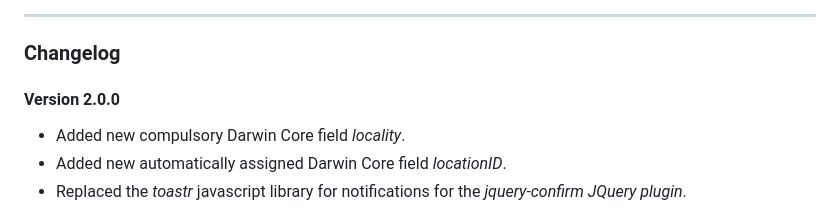
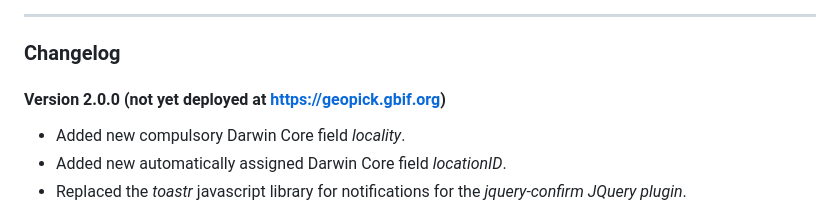
Before and after one commit to rtdeb/GeoPick, a Markdown page: README.md, the part around the change. GitHub-like rendering.

Commit message:
version 2.0.0 fine tuning and documentation

```diff
--- a/README.md
+++ b/README.md
@@ -160,7 +160,7 @@ Once done, you can access the application at `http://localhost:8085`, or at the
 <hr>
 
 ### Changelog
-#### Version 2.0.0
+#### Version 2.0.0 (not yet deployed at https://geopick.gbif.org)
 - Added new compulsory Darwin Core field _locality_.
 - Added new automatically assigned Darwin Core field _locationID_.
 - Replaced the _toastr_ javascript library for notifications for the _jquery-confirm JQuery plugin_.
```
